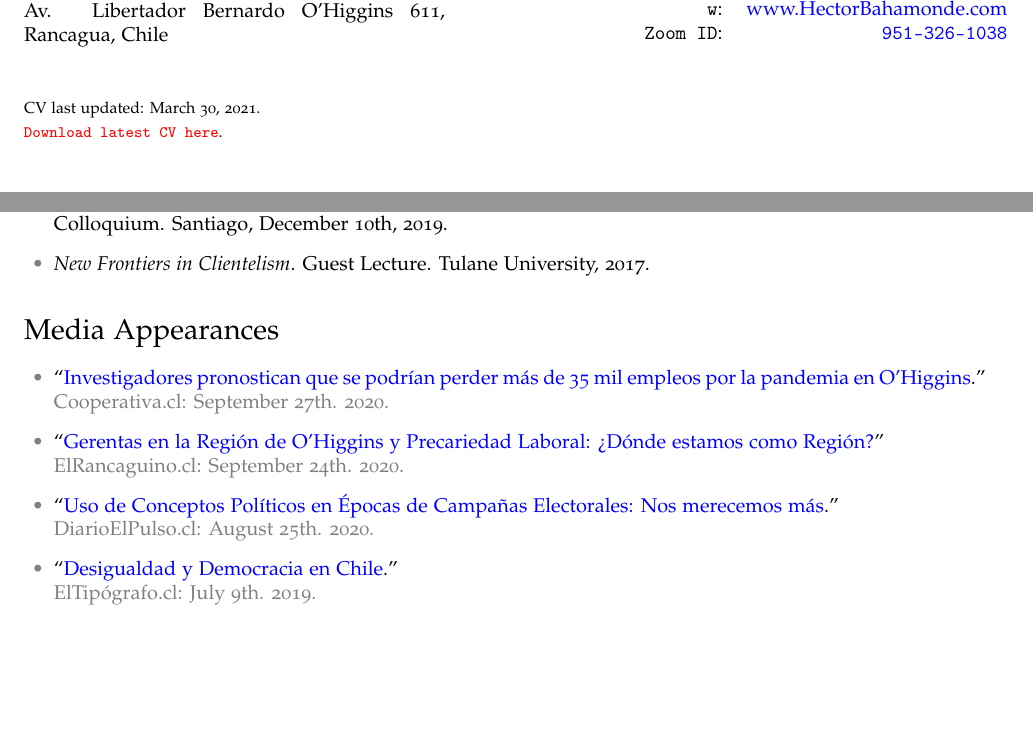
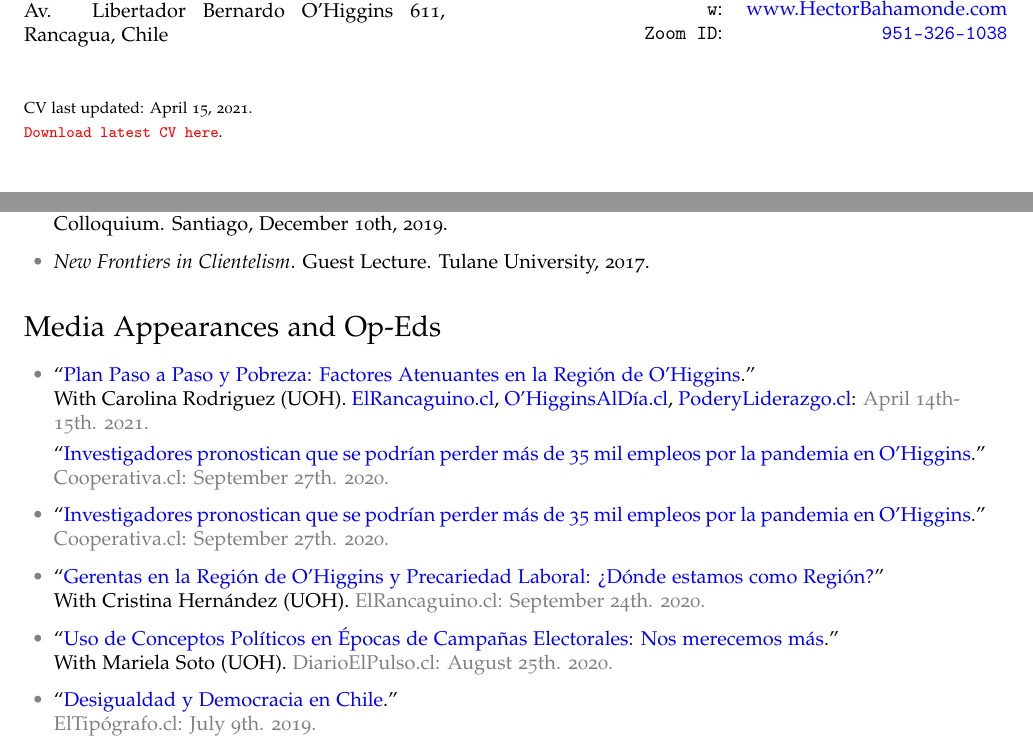
Before and after one commit to hbahamonde/Job_Market, a LaTeX CV (Bahamonde_CV.tex): two parts of pages 1 and 4 of 6, joined at a grey line, cut so that both start at the same text, the shorter picture padded with empty space. The pictures show the PDF file Bahamonde_CV.pdf that the author committed with the source.

Commit message:
cv
new op ed

```diff
--- a/Bahamonde_CV.tex
+++ b/Bahamonde_CV.tex
@@ -187,12 +187,15 @@ CV last updated: \today. \\
 %%%%%%%%%%%%%%%%%%%%%%%%%%%%%%%%%%%%%%%%%%%%%%%%%%
 % Media Appearances
 %%%%%%%%%%%%%%%%%%%%%%%%%%%%%%%%%%%%%%%%%%%%%%%%%%
-\section*{Media Appearances}
+\section*{Media Appearances and Op-Eds}
 
   \begin{itemize}
+    \item[\textcolor{gray}{\textbullet}] ``{\color{blue}Plan Paso a Paso y Pobreza: Factores Atenuantes en la Región de O'Higgins}.''\\With Carolina Rodriguez (UOH). \href{https://www.elrancaguino.cl/2021/04/14/opinion-plan-paso-a-paso-y-pobreza-factores-atenuantes-en-la-region-de-ohiggins/}{ElRancaguino.cl}, \href{https://ohigginsaldia.cl/2021/04/14/plan-paso-a-paso-y-pobreza-factores-atenuantes-en-la-region-de-ohiggins/amp/?__twitter_impression=true}{O'HigginsAlD\'ia.cl}, \href{https://www.poderyliderazgo.cl/opinion-plan-paso-a-paso-y-pobreza-factores-atenuantes-en-la-region-de-ohiggins/}{PoderyLiderazgo.cl}: {\color{gray} April 14th-15th. 2021.}
+
+    ``\href{https://cooperativa.cl/noticias/pais/region-de-ohiggins/investigadores-pronostican-que-se-podrian-perder-mas-de-35-mil-empleos/2020-09-27/110705.html}{Investigadores pronostican que se podr\'ian perder m\'as de 35 mil empleos por la pandemia en O'Higgins}.''\\\textcolor{gray}{Cooperativa.cl: September 27th. 2020.}
     \item[\textcolor{gray}{\textbullet}] ``\href{https://cooperativa.cl/noticias/pais/region-de-ohiggins/investigadores-pronostican-que-se-podrian-perder-mas-de-35-mil-empleos/2020-09-27/110705.html}{Investigadores pronostican que se podr\'ian perder m\'as de 35 mil empleos por la pandemia en O'Higgins}.''\\\textcolor{gray}{Cooperativa.cl: September 27th. 2020.}
-    \item[\textcolor{gray}{\textbullet}] ``\href{https://www.elrancaguino.cl/2020/09/24/gerentas-en-la-region-de-ohiggins-y-precariedad-laboral-donde-estamos-como-region/}{Gerentas en la Regi\'on de O'Higgins y Precariedad Laboral: ¿D\'onde estamos como Regi\'on?}''\\\textcolor{gray}{ElRancaguino.cl: September 24th. 2020.}
-    \item[\textcolor{gray}{\textbullet}] ``\href{https://www.diarioelpulso.cl/2020/08/25/uso-de-conceptos-politicos-en-epocas-de-campanas-electorales-nos-merecemos-mas/}{Uso de Conceptos Pol\'iticos en \'Epocas de Campa\~nas Electorales: Nos merecemos m\'as}.''\\\textcolor{gray}{DiarioElPulso.cl: August 25th. 2020.}
+    \item[\textcolor{gray}{\textbullet}] ``\href{https://www.elrancaguino.cl/2020/09/24/gerentas-en-la-region-de-ohiggins-y-precariedad-laboral-donde-estamos-como-region/}{Gerentas en la Regi\'on de O'Higgins y Precariedad Laboral: ¿D\'onde estamos como Regi\'on?}''\\With Cristina Hern\'andez (UOH). \textcolor{gray}{ElRancaguino.cl: September 24th. 2020.}
+    \item[\textcolor{gray}{\textbullet}] ``\href{https://www.diarioelpulso.cl/2020/08/25/uso-de-conceptos-politicos-en-epocas-de-campanas-electorales-nos-merecemos-mas/}{Uso de Conceptos Pol\'iticos en \'Epocas de Campa\~nas Electorales: Nos merecemos m\'as}.''\\With Mariela Soto (UOH). \textcolor{gray}{DiarioElPulso.cl: August 25th. 2020.}
     \item[\textcolor{gray}{\textbullet}] ``\href{https://eltipografo.cl/2019/07/desigualdad-y-democracia-en-chile}{Desigualdad y Democracia en Chile}.''\\\textcolor{gray}{ElTip\'ografo.cl: July 9th. 2019.}
 
 
```
Also changed, not shown: Bahamonde_CV.pdf.
